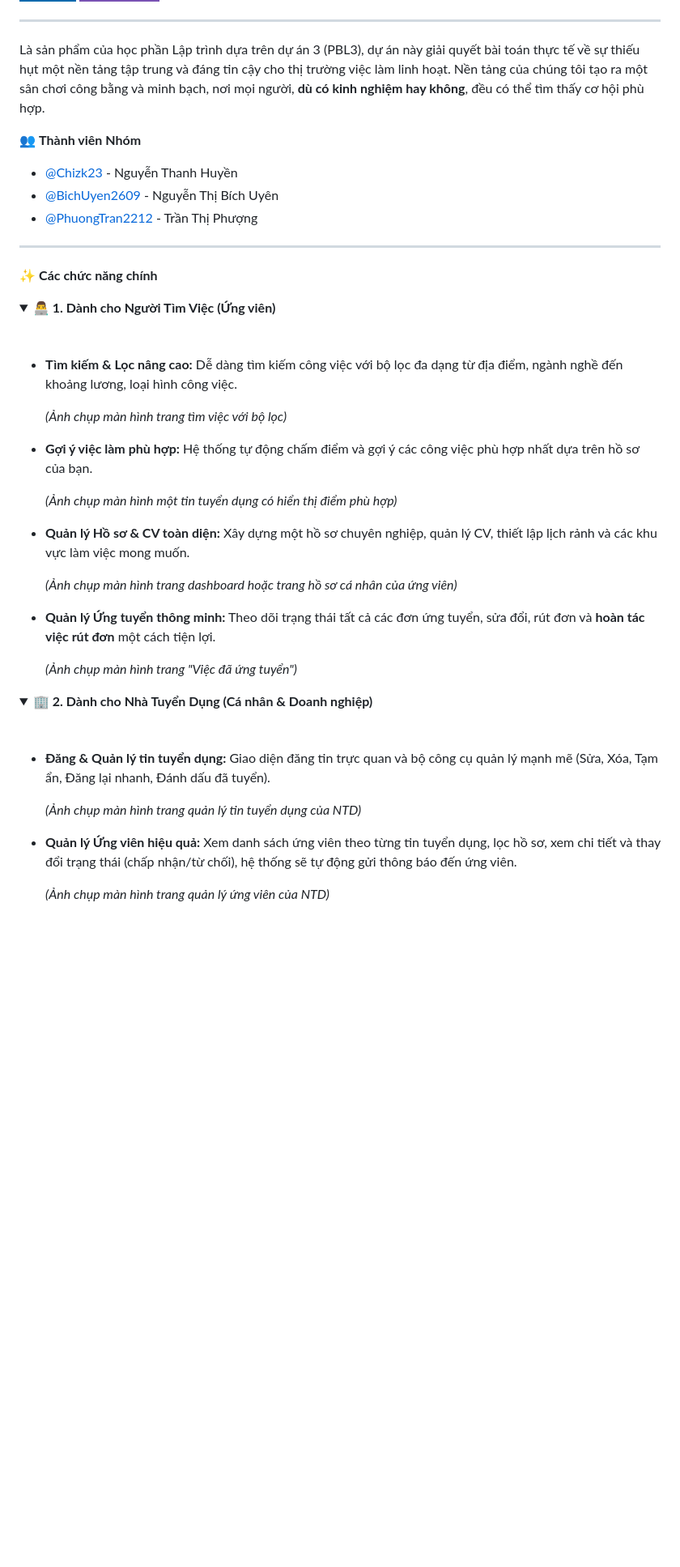
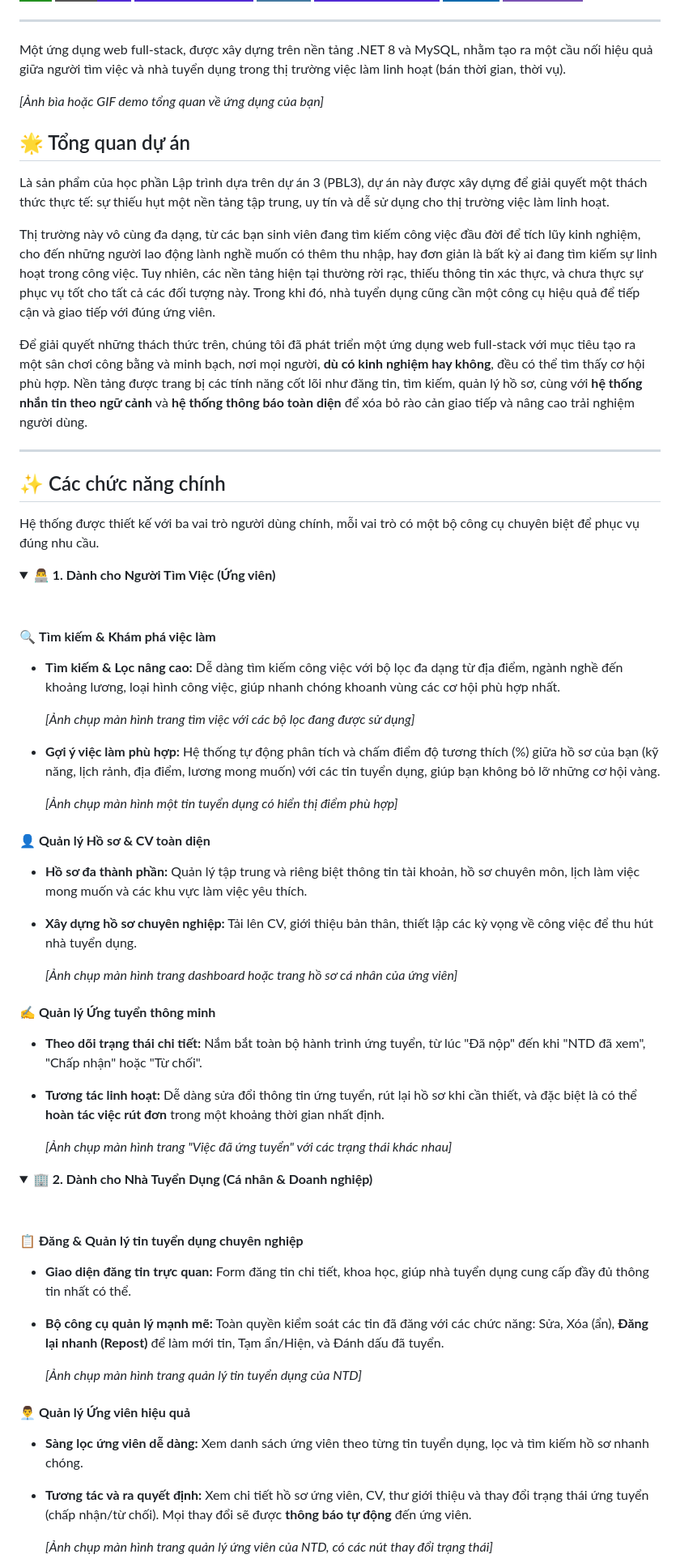
Before and after one commit to Pbl3-Group/Pbl3, a Markdown page: README.md, the part around one of its changes. Shown at 81% size. Rendered like a GitHub page; folded sections open; badges without logos; blank space fills up the shorter version.

```diff
--- a/README.md
+++ b/README.md
@@ -13,37 +10,48 @@
 
 ---
 
-Là sản phẩm của học phần Lập trình dựa trên dự án 3 (PBL3), dự án này giải quyết bài toán thực tế về sự thiếu hụt một nền tảng tập trung và đáng tin cậy cho thị trường việc làm linh hoạt. Nền tảng của chúng tôi tạo ra một sân chơi công bằng và minh bạch, nơi mọi người, **dù có kinh nghiệm hay không**, đều có thể tìm thấy cơ hội phù hợp.
+Một ứng dụng web full-stack, được xây dựng trên nền tảng .NET 8 và MySQL, nhằm tạo ra một cầu nối hiệu quả giữa người tìm việc và nhà tuyển dụng trong thị trường việc làm linh hoạt (bán thời gian, thời vụ).
 
-👥 **Thành viên Nhóm**
+*[Ảnh bìa hoặc GIF demo tổng quan về ứng dụng của bạn]*
 
-*   [@Chizk23](https://github.com/Chizk23) - Nguyễn Thanh Huyền
-*   [@BichUyen2609](https://github.com/BichUyen2609) - Nguyễn Thị Bích Uyên
-*   [@PhuongTran2212](https://github.com/PhuongTran2212) - Trần Thị Phượng
+## 🌟 Tổng quan dự án
+
+Là sản phẩm của học phần Lập trình dựa trên dự án 3 (PBL3), dự án này được xây dựng để giải quyết một thách thức thực tế: sự thiếu hụt một nền tảng tập trung, uy tín và dễ sử dụng cho thị trường việc làm linh hoạt.
+
+Thị trường này vô cùng đa dạng, từ các bạn sinh viên đang tìm kiếm công việc đầu đời để tích lũy kinh nghiệm, cho đến những người lao động lành nghề muốn có thêm thu nhập, hay đơn giản là bất kỳ ai đang tìm kiếm sự linh hoạt trong công việc. Tuy nhiên, các nền tảng hiện tại thường rời rạc, thiếu thông tin xác thực, và chưa thực sự phục vụ tốt cho tất cả các đối tượng này. Trong khi đó, nhà tuyển dụng cũng cần một công cụ hiệu quả để tiếp cận và giao tiếp với đúng ứng viên.
+
+Để giải quyết những thách thức trên, chúng tôi đã phát triển một ứng dụng web full-stack với mục tiêu tạo ra một sân chơi công bằng và minh bạch, nơi mọi người, **dù có kinh nghiệm hay không**, đều có thể tìm thấy cơ hội phù hợp. Nền tảng được trang bị các tính năng cốt lõi như đăng tin, tìm kiếm, quản lý hồ sơ, cùng với **hệ thống nhắn tin theo ngữ cảnh** và **hệ thống thông báo toàn diện** để xóa bỏ rào cản giao tiếp và nâng cao trải nghiệm người dùng.
 
 ---
 
-✨ **Các chức năng chính**
+## ✨ Các chức năng chính
+
+Hệ thống được thiết kế với ba vai trò người dùng chính, mỗi vai trò có một bộ công cụ chuyên biệt để phục vụ đúng nhu cầu.
 
 <details>
 <summary><b>👨‍💻 1. Dành cho Người Tìm Việc (Ứng viên)</b></summary>
 <br>
 
-  *   **Tìm kiếm & Lọc nâng cao:** Dễ dàng tìm kiếm công việc với bộ lọc đa dạng từ địa điểm, ngành nghề đến khoảng lương, loại hình công việc.
+  #### 🔍 **Tìm kiếm & Khám phá việc làm**
+  *   **Tìm kiếm & Lọc nâng cao:** Dễ dàng tìm kiếm công việc với bộ lọc đa dạng từ địa điểm, ngành nghề đến khoảng lương, loại hình công việc, giúp nhanh chóng khoanh vùng các cơ hội phù hợp nhất.
 
-      *(Ảnh chụp màn hình trang tìm việc với bộ lọc)*
+      *[Ảnh chụp màn hình trang tìm việc với các bộ lọc đang được sử dụng]*
 
-  *   **Gợi ý việc làm phù hợp:** Hệ thống tự động chấm điểm và gợi ý các công việc phù hợp nhất dựa trên hồ sơ của bạn.
+  *   **Gợi ý việc làm phù hợp:** Hệ thống tự động phân tích và chấm điểm độ tương thích (%) giữa hồ sơ của bạn (kỹ năng, lịch rảnh, địa điểm, lương mong muốn) với các tin tuyển dụng, giúp bạn không bỏ lỡ những cơ hội vàng.
 
-      *(Ảnh chụp màn hình một tin tuyển dụng có hiển thị điểm phù hợp)*
+      *[Ảnh chụp màn hình một tin tuyển dụng có hiển thị điểm phù hợp]*
 
-  *   **Quản lý Hồ sơ & CV toàn diện:** Xây dựng một hồ sơ chuyên nghiệp, quản lý CV, thiết lập lịch rảnh và các khu vực làm việc mong muốn.
+  #### 👤 **Quản lý Hồ sơ & CV toàn diện**
+  *   **Hồ sơ đa thành phần:** Quản lý tập trung và riêng biệt thông tin tài khoản, hồ sơ chuyên môn, lịch làm việc mong muốn và các khu vực làm việc yêu thích.
+  *   **Xây dựng hồ sơ chuyên nghiệp:** Tải lên CV, giới thiệu bản thân, thiết lập các kỳ vọng về công việc để thu hút nhà tuyển dụng.
 
-      *(Ảnh chụp màn hình trang dashboard hoặc trang hồ sơ cá nhân của ứng viên)*
+      *[Ảnh chụp màn hình trang dashboard hoặc trang hồ sơ cá nhân của ứng viên]*
 
-  *   **Quản lý Ứng tuyển thông minh:** Theo dõi trạng thái tất cả các đơn ứng tuyển, sửa đổi, rút đơn và **hoàn tác việc rút đơn** một cách tiện lợi.
+  #### ✍️ **Quản lý Ứng tuyển thông minh**
+  *   **Theo dõi trạng thái chi tiết:** Nắm bắt toàn bộ hành trình ứng tuyển, từ lúc "Đã nộp" đến khi "NTD đã xem", "Chấp nhận" hoặc "Từ chối".
+  *   **Tương tác linh hoạt:** Dễ dàng sửa đổi thông tin ứng tuyển, rút lại hồ sơ khi cần thiết, và đặc biệt là có thể **hoàn tác việc rút đơn** trong một khoảng thời gian nhất định.
 
-      *(Ảnh chụp màn hình trang "Việc đã ứng tuyển")*
+      *[Ảnh chụp màn hình trang "Việc đã ứng tuyển" với các trạng thái khác nhau]*
 
 </details>
 
@@ -51,11 +59,15 @@ Là sản phẩm của học phần Lập trình dựa trên dự án 3 (PBL3),
 <summary><b>🏢 2. Dành cho Nhà Tuyển Dụng (Cá nhân & Doanh nghiệp)</b></summary>
 <br>
 
-  *   **Đăng & Quản lý tin tuyển dụng:** Giao diện đăng tin trực quan và bộ công cụ quản lý mạnh mẽ (Sửa, Xóa, Tạm ẩn, Đăng lại nhanh, Đánh dấu đã tuyển).
+  #### 📋 **Đăng & Quản lý tin tuyển dụng chuyên nghiệp**
+  *   **Giao diện đăng tin trực quan:** Form đăng tin chi tiết, khoa học, giúp nhà tuyển dụng cung cấp đầy đủ thông tin nhất có thể.
+  *   **Bộ công cụ quản lý mạnh mẽ:** Toàn quyền kiểm soát các tin đã đăng với các chức năng: Sửa, Xóa (ẩn), **Đăng lại nhanh (Repost)** để làm mới tin, Tạm ẩn/Hiện, và Đánh dấu đã tuyển.
 
-      *(Ảnh chụp màn hình trang quản lý tin tuyển dụng của NTD)*
+      *[Ảnh chụp màn hình trang quản lý tin tuyển dụng của NTD]*
 
-  *   **Quản lý Ứng viên hiệu quả:** Xem danh sách ứng viên theo từng tin tuyển dụng, lọc hồ sơ, xem chi tiết và thay đổi trạng thái (chấp nhận/từ chối), hệ thống sẽ tự động gửi thông báo đến ứng viên.
+  #### 👨‍💼 **Quản lý Ứng viên hiệu quả**
+  *   **Sàng lọc ứng viên dễ dàng:** Xem danh sách ứng viên theo từng tin tuyển dụng, lọc và tìm kiếm hồ sơ nhanh chóng.
+  *   **Tương tác và ra quyết định:** Xem chi tiết hồ sơ ứng viên, CV, thư giới thiệu và thay đổi trạng thái ứng tuyển (chấp nhận/từ chối). Mọi thay đổi sẽ được **thông báo tự động** đến ứng viên.
 
-      *(Ảnh chụp màn hình trang quản lý ứng viên của NTD)*
+      *[Ảnh chụp màn hình trang quản lý ứng viên của NTD, có các nút thay đổi trạng thái]*
 
```
Also changed, not shown: other parts of README.md (+66 -33 lines).
